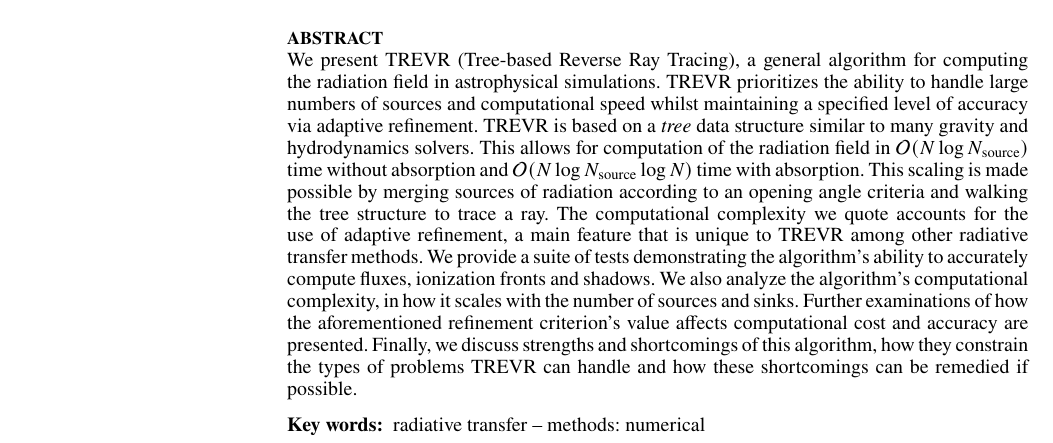
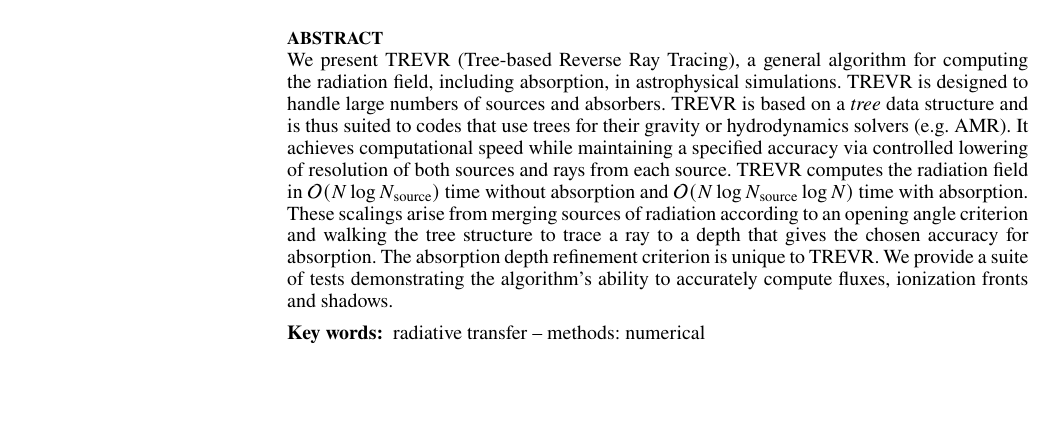
Before and after one commit to jaspergrond/RTMethodsPaper, a LaTeX paper (RTMethodsPaper.tex): part of page 1 of 13, cut so that both start at the same text. Compiled offline with pdfLaTeX; a LaTeX package or settings file that is missing is left out.

Commit message:
Streamlined abstract

```diff
--- a/RTMethodsPaper.tex
+++ b/RTMethodsPaper.tex
@@ -54,25 +54,20 @@ Department of Physics and Astronomy, McMaster University, Hamilton, Ontario L8S
 % abstract of the paper %
 \begin{abstract}
 We present \acro{} (Tree-based Reverse Ray Tracing), a general algorithm for
-computing the radiation field in astrophysical simulations. \acro{}
-prioritizes the ability to handle large numbers of sources and computational
-speed whilst maintaining a specified level of accuracy via adaptive
-refinement. \acro{} is based on a \emph{tree} data structure similar to many
-gravity and hydrodynamics solvers. This allows for computation of the
+computing the radiation field, including absorption, in astrophysical simulations. \acro{}
+is designed to handle large numbers of sources and absorbers.
+\acro{} is based on a \emph{tree} data structure and is thus suited to codes
+that use trees for their gravity or hydrodynamics solvers (e.g. AMR).
+It achieves computational speed
+while maintaining a specified accuracy via controlled lowering of resolution of both sources and rays from each source.
+\acro{} computes the
 radiation field in $\mathcal{O}(N \log \NS)$ time without absorption and
-$\mathcal{O}(N \log \NS \log{N})$ time with absorption. This scaling is made
-possible by merging sources of radiation according to an opening angle
-criteria and walking the tree structure to trace a ray. The computational
-complexity we quote accounts for the use of adaptive refinement, a main
-feature that is unique to \acro{} among other radiative transfer methods. We
-provide a suite of tests demonstrating the algorithm's ability to accurately
-compute fluxes, ionization fronts and shadows. We also analyze the algorithm's
-computational complexity, in how it scales with the number of sources and
-sinks. Further examinations of how the aforementioned refinement criterion's
-value affects computational cost and accuracy are presented. Finally, we
-discuss strengths and shortcomings of this algorithm, how they constrain the
-types of problems \acro{} can handle and how these shortcomings can be
-remedied if possible.
+$\mathcal{O}(N \log \NS \log{N})$ time with absorption.  These scalings arise from
+merging sources of radiation according to an opening angle
+criterion and walking the tree structure to trace a ray to a depth that gives the chosen
+accuracy for absorption.  The absorption depth refinement criterion is unique to \acro{}.
+We provide a suite of tests demonstrating the algorithm's ability to accurately
+compute fluxes, ionization fronts and shadows.
 
 \end{abstract}
 
```
